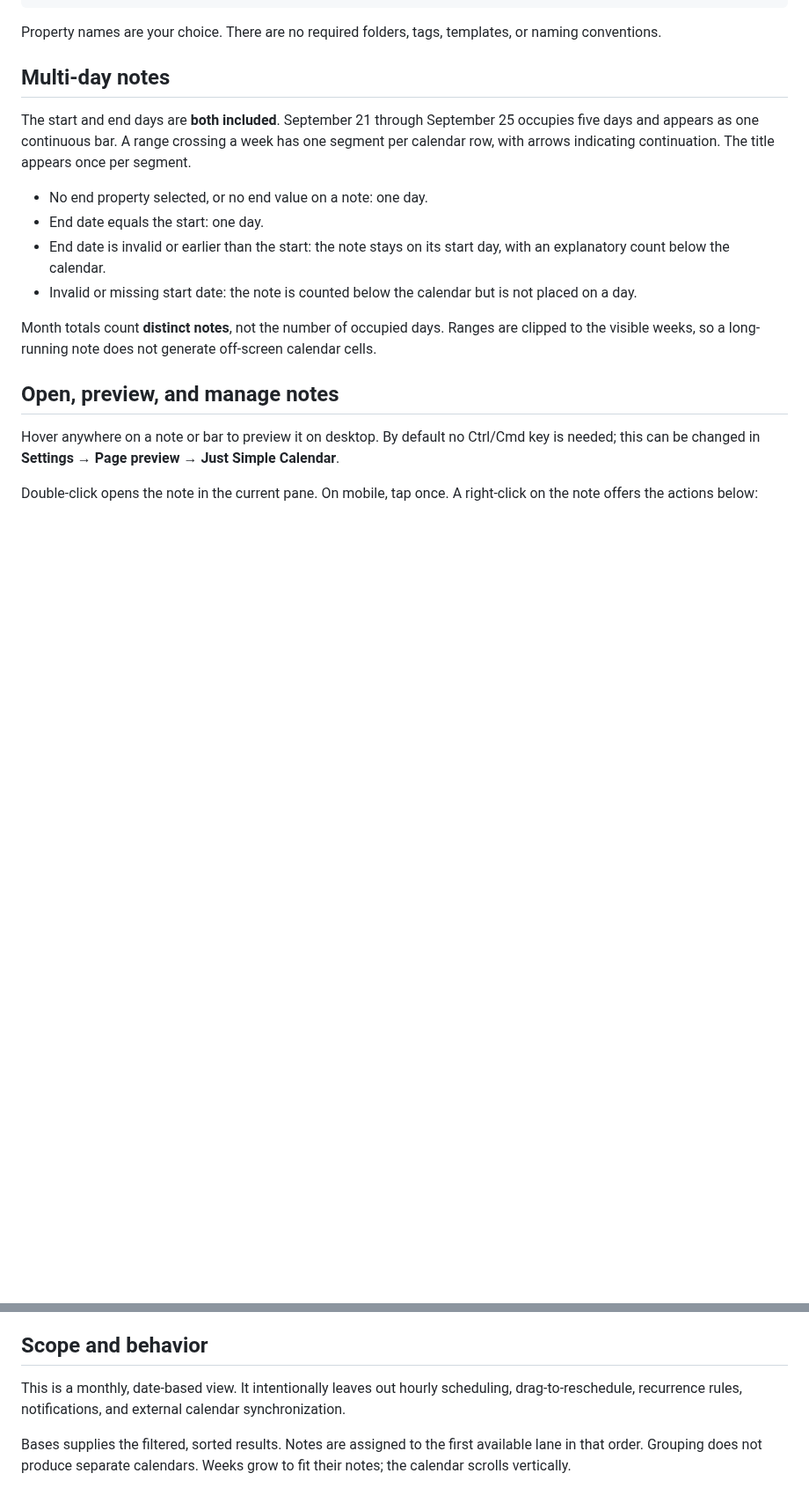
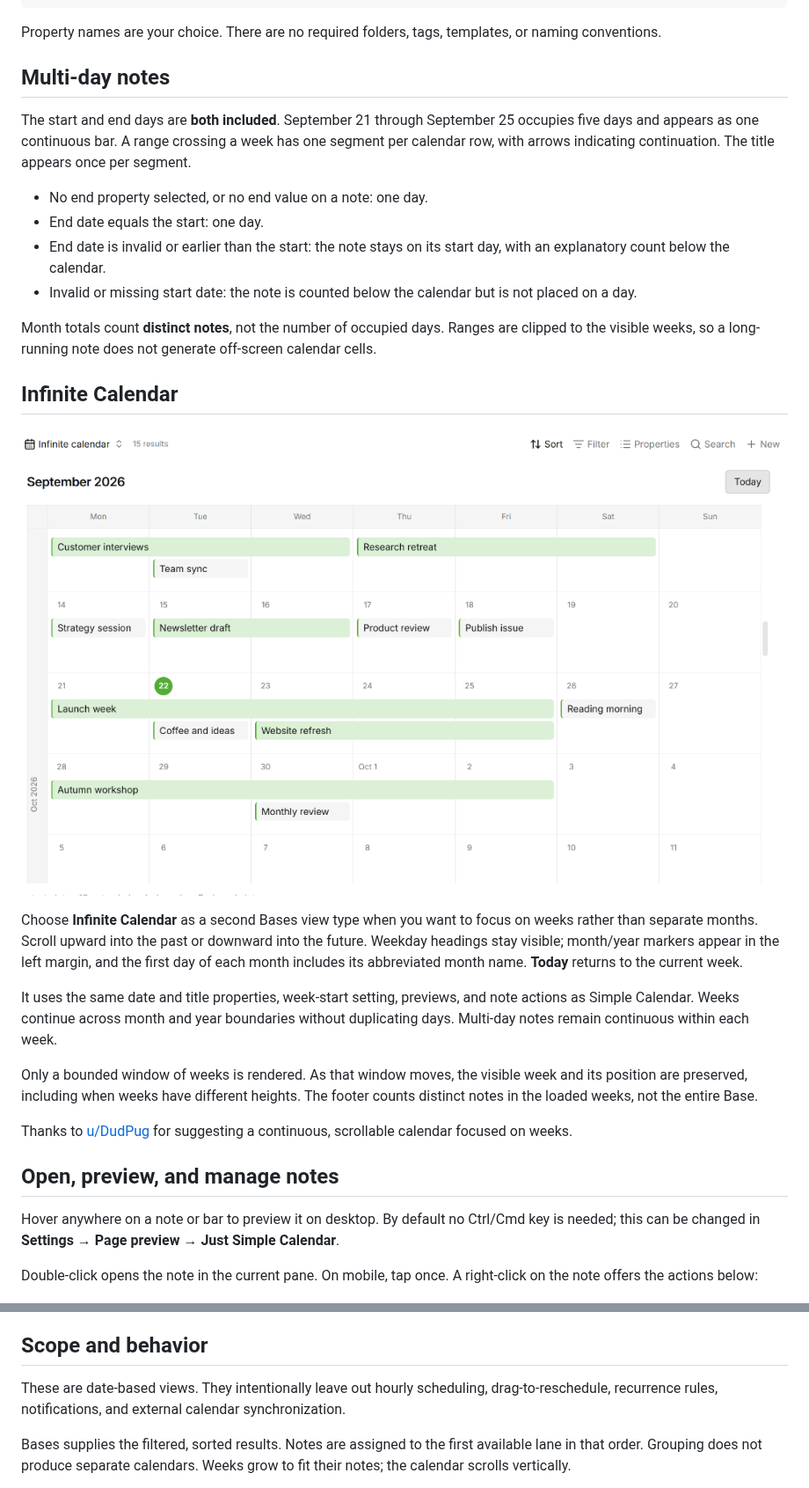
Before and after one commit to DavidHurtadoAI/just-simple-calendar, a Markdown page: README.md, 2 parts joined by grey strips. Shown at 88% size. Rendered like a GitHub page; pictures changed too: docs/images/infinite-calendar.png (added); blank space fills up the shorter version.

Commit message:
Add Infinite Calendar with continuous weeks and scroll anchoring

```diff
--- a/README.md
+++ b/README.md
@@ -70,6 +71,18 @@ The start and end days are **both included**. September 21 through September 25
 - Invalid or missing start date: the note is counted below the calendar but is not placed on a day.
 
 Month totals count **distinct notes**, not the number of occupied days. Ranges are clipped to the visible weeks, so a long-running note does not generate off-screen calendar cells.
+
+## Infinite Calendar
+
+![Infinite Calendar with continuous weeks, multi-day notes, and a month marker in the left margin](docs/images/infinite-calendar.png)
+
+Choose **Infinite Calendar** as a second Bases view type when you want to focus on weeks rather than separate months. Scroll upward into the past or downward into the future. Weekday headings stay visible; month/year markers appear in the left margin, and the first day of each month includes its abbreviated month name. **Today** returns to the current week.
+
+It uses the same date and title properties, week-start setting, previews, and note actions as Simple Calendar. Weeks continue across month and year boundaries without duplicating days. Multi-day notes remain continuous within each week.
+
+Only a bounded window of weeks is rendered. As that window moves, the visible week and its position are preserved, including when weeks have different heights. The footer counts distinct notes in the loaded weeks, not the entire Base.
+
+Thanks to [u/DudPug](https://www.reddit.com/user/DudPug/) for suggesting a continuous, scrollable calendar focused on weeks.
 
 ## Open, preview, and manage notes
 
@@ -112,7 +125,7 @@ All screenshots are real captures from Obsidian. The visual theme is not bundled
 
 ## Scope and behavior
 
-This is a monthly, date-based view. It intentionally leaves out hourly scheduling, drag-to-reschedule, recurrence rules, notifications, and external calendar synchronization.
+These are date-based views. They intentionally leave out hourly scheduling, drag-to-reschedule, recurrence rules, notifications, and external calendar synchronization.
 
 Bases supplies the filtered, sorted results. Notes are assigned to the first available lane in that order. Grouping does not produce separate calendars. Weeks grow to fit their notes; the calendar scrolls vertically.
 
```
Also changed, not shown: other parts of README.md (+3 -2 lines), 5 other files.
